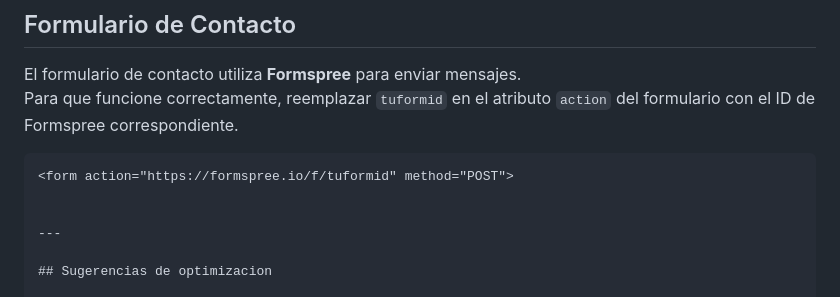
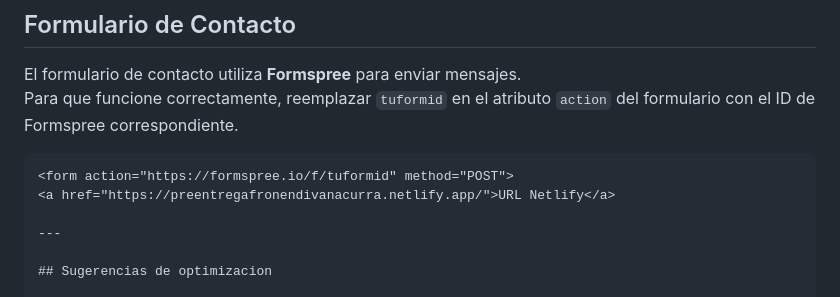
Before and after one commit to ivanayael/preentregafrontend, a Markdown page: README.md, the part around one of its changes. Rendered like a GitHub page.

Commit message:
add final url to readme

````diff
--- a/README.md
+++ b/README.md
@@ -43,7 +42,7 @@ Para que funcione correctamente, reemplazar `tuformid` en el atributo `action` d
 
 ```html
 <form action="https://formspree.io/f/tuformid" method="POST">
-
+<a href="https://preentregafronendivanacurra.netlify.app/">URL Netlify</a>
 
 ---
 
````
Also changed, not shown: other parts of README.md (+0 -1 lines).
